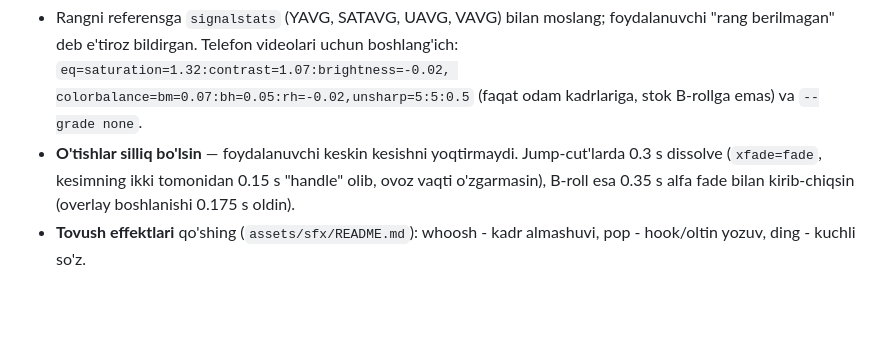
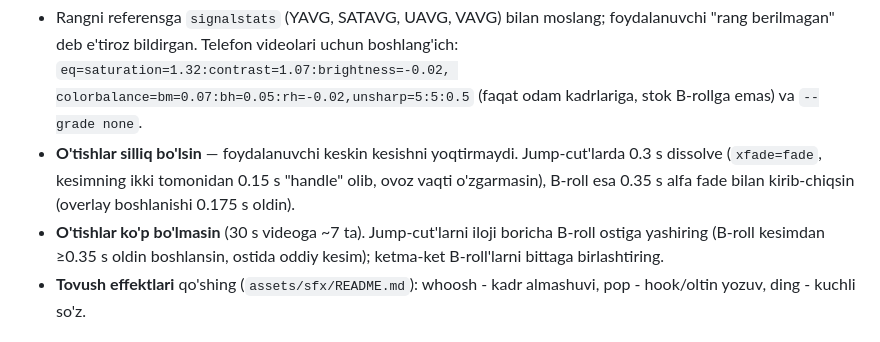
Before and after one commit to abdujamalovasohiba-debug/Video-agent, a Markdown page: CLAUDE.md, the part around the change. Rendered like a GitHub page; blank space fills up the shorter version.

Commit message:
CLAUDE.md: keep transition count low, hide jump cuts under B-roll
Co-Authored-By: Claude Opus 5.5 <noreply@anthropic.com>
Claude-Session: https://claude.ai/code/session_018rgq5Dq9p8shSZhaxTPqn5

```diff
--- a/CLAUDE.md
+++ b/CLAUDE.md
@@ -21,6 +21,8 @@ Yangi uslub referens bilan kelsa: tahlil qiling, foydalanuvchi bergan nom bilan
 - **O'tishlar silliq bo'lsin** — foydalanuvchi keskin kesishni yoqtirmaydi. Jump-cut'larda 0.3 s dissolve
   (`xfade=fade`, kesimning ikki tomonidan 0.15 s "handle" olib, ovoz vaqti o'zgarmasin), B-roll esa
   0.35 s alfa fade bilan kirib-chiqsin (overlay boshlanishi 0.175 s oldin).
+- **O'tishlar ko'p bo'lmasin** (30 s videoga ~7 ta). Jump-cut'larni iloji boricha B-roll ostiga yashiring
+  (B-roll kesimdan ≥0.35 s oldin boshlansin, ostida oddiy kesim); ketma-ket B-roll'larni bittaga birlashtiring.
 - **Tovush effektlari** qo'shing (`assets/sfx/README.md`): whoosh - kadr almashuvi, pop - hook/oltin yozuv, ding - kuchli so'z.
 
 ## "Doktor" referensi elementlari (Remotion: bubble, duo, gold, stat)
```
